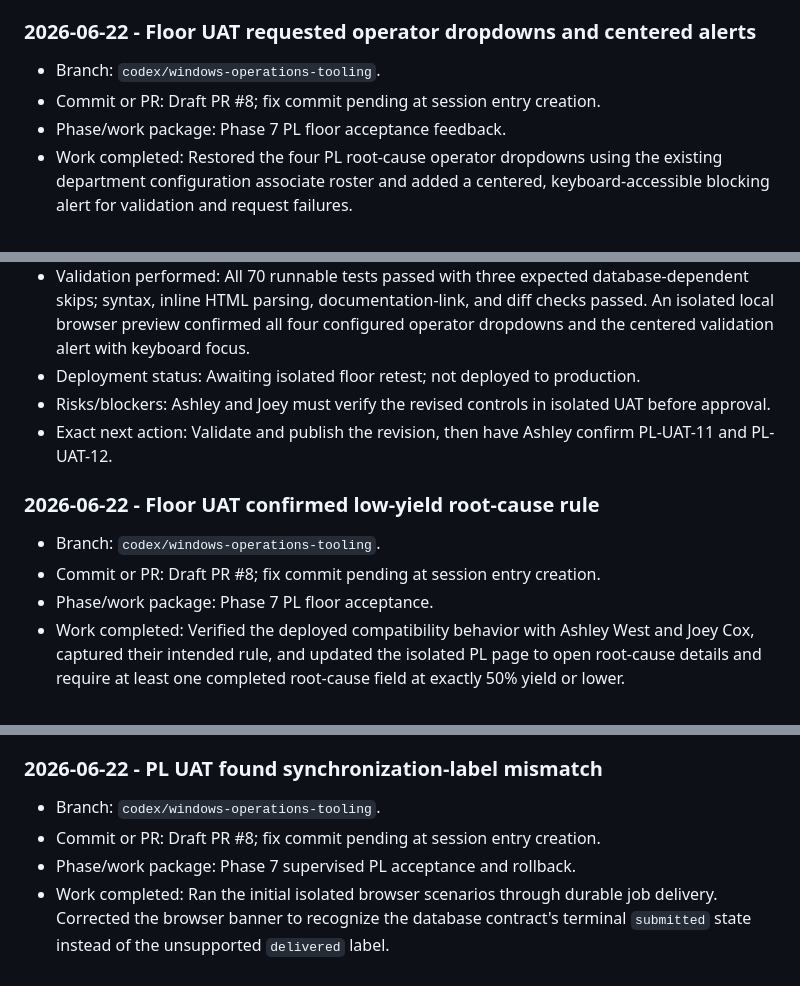
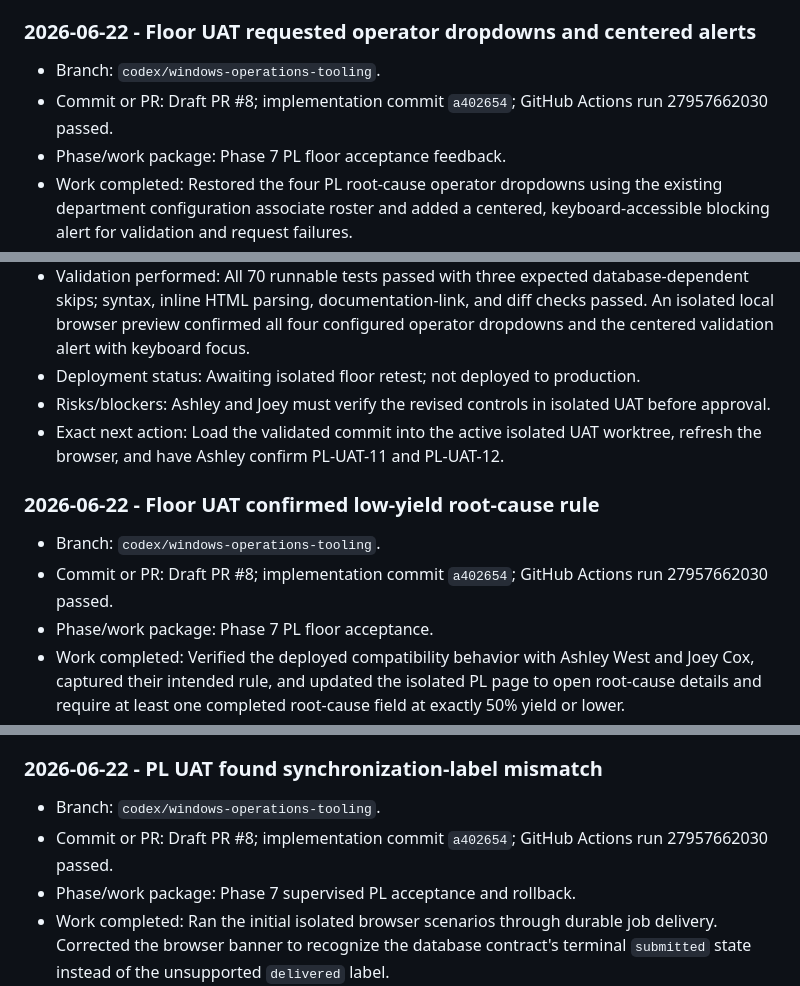
Before and after one commit to Jbercegeay/Metrics-Portal, a Markdown page: docs/production-readiness/Memory.md, 3 parts joined by grey strips. Drawn GitHub-style.

Commit message:
Record PL UI validation

```diff
--- a/docs/production-readiness/Memory.md
+++ b/docs/production-readiness/Memory.md
@@ -101,7 +101,7 @@ Append a concise entry below whenever work is performed. Keep the current-state
 ### 2026-06-22 - Floor UAT requested operator dropdowns and centered alerts
 
 - Branch: `codex/windows-operations-tooling`.
-- Commit or PR: Draft PR #8; fix commit pending at session entry creation.
+- Commit or PR: Draft PR #8; implementation commit `a402654`; GitHub Actions run 27957662030 passed.
 - Phase/work package: Phase 7 PL floor acceptance feedback.
 - Work completed: Restored the four PL root-cause operator dropdowns using the existing department configuration associate roster and added a centered, keyboard-accessible blocking alert for validation and request failures.
 - Files or schema changed: Isolated PL HTML, CSS, browser controller, browser fixture, focused source-contract tests, UAT scenario, changelog, and program memory. No production portal, database, Smartsheet, or live process state changed.
@@ -109,12 +109,12 @@ Append a concise entry below whenever work is performed. Keep the current-state
 - Validation performed: All 70 runnable tests passed with three expected database-dependent skips; syntax, inline HTML parsing, documentation-link, and diff checks passed. An isolated local browser preview confirmed all four configured operator dropdowns and the centered validation alert with keyboard focus.
 - Deployment status: Awaiting isolated floor retest; not deployed to production.
 - Risks/blockers: Ashley and Joey must verify the revised controls in isolated UAT before approval.
-- Exact next action: Validate and publish the revision, then have Ashley confirm PL-UAT-11 and PL-UAT-12.
+- Exact next action: Load the validated commit into the active isolated UAT worktree, refresh the browser, and have Ashley confirm PL-UAT-11 and PL-UAT-12.
 
 ### 2026-06-22 - Floor UAT confirmed low-yield root-cause rule
 
 - Branch: `codex/windows-operations-tooling`.
-- Commit or PR: Draft PR #8; fix commit pending at session entry creation.
+- Commit or PR: Draft PR #8; implementation commit `a402654`; GitHub Actions run 27957662030 passed.
 - Phase/work package: Phase 7 PL floor acceptance.
 - Work completed: Verified the deployed compatibility behavior with Ashley West and Joey Cox, captured their intended rule, and updated the isolated PL page to open root-cause details and require at least one completed root-cause field at exactly 50% yield or lower.
 - Files or schema changed: PL browser page/model, focused boundary and dirty-state tests, UAT scenario, changelog, and program memory. No production portal, database, Smartsheet, or live process state changed.
@@ -168,7 +168,7 @@ Append a concise entry below whenever work is performed. Keep the current-state
 ### 2026-06-22 - PL UAT found synchronization-label mismatch
 
 - Branch: `codex/windows-operations-tooling`.
-- Commit or PR: Draft PR #8; fix commit pending at session entry creation.
+- Commit or PR: Draft PR #8; implementation commit `a402654`; GitHub Actions run 27957662030 passed.
 - Phase/work package: Phase 7 supervised PL acceptance and rollback.
 - Work completed: Ran the initial isolated browser scenarios through durable job delivery. Corrected the browser banner to recognize the database contract's terminal `submitted` state instead of the unsupported `delivered` label.
 - Files or schema changed: PL browser rendering, browser preview support, focused contract test, changelog, and program memory. The isolated UAT database and test sheet contain one synthetic job pending final cleanup; production remained untouched.
```
